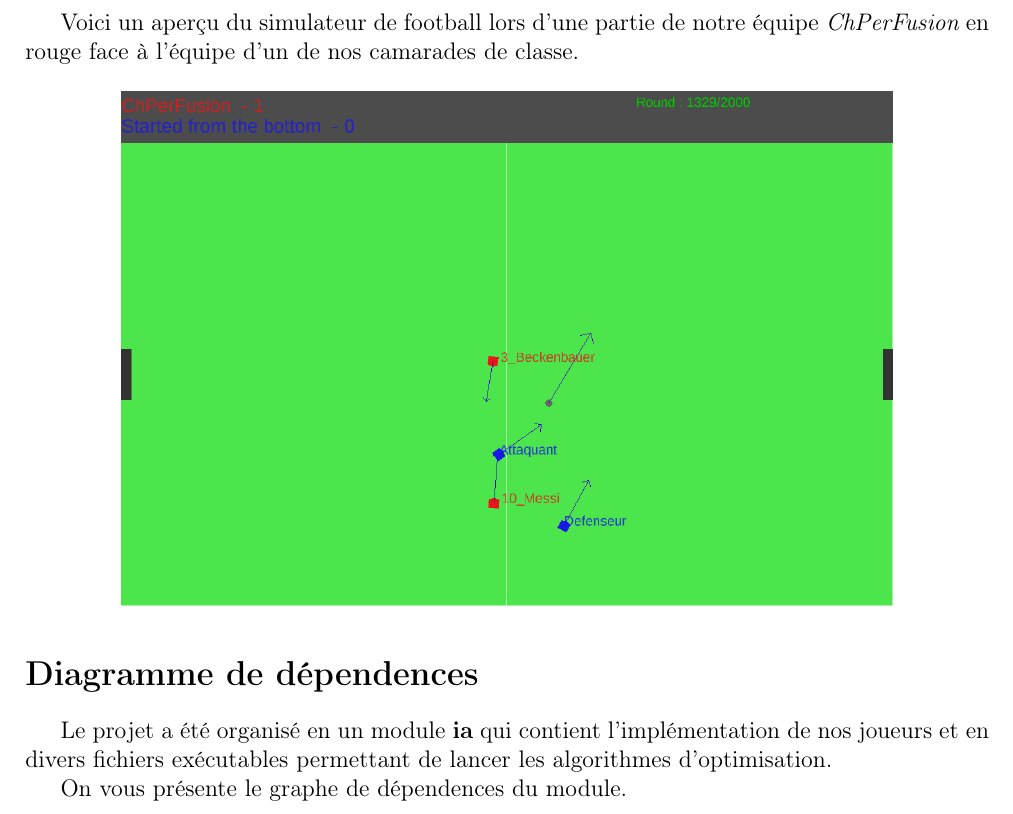
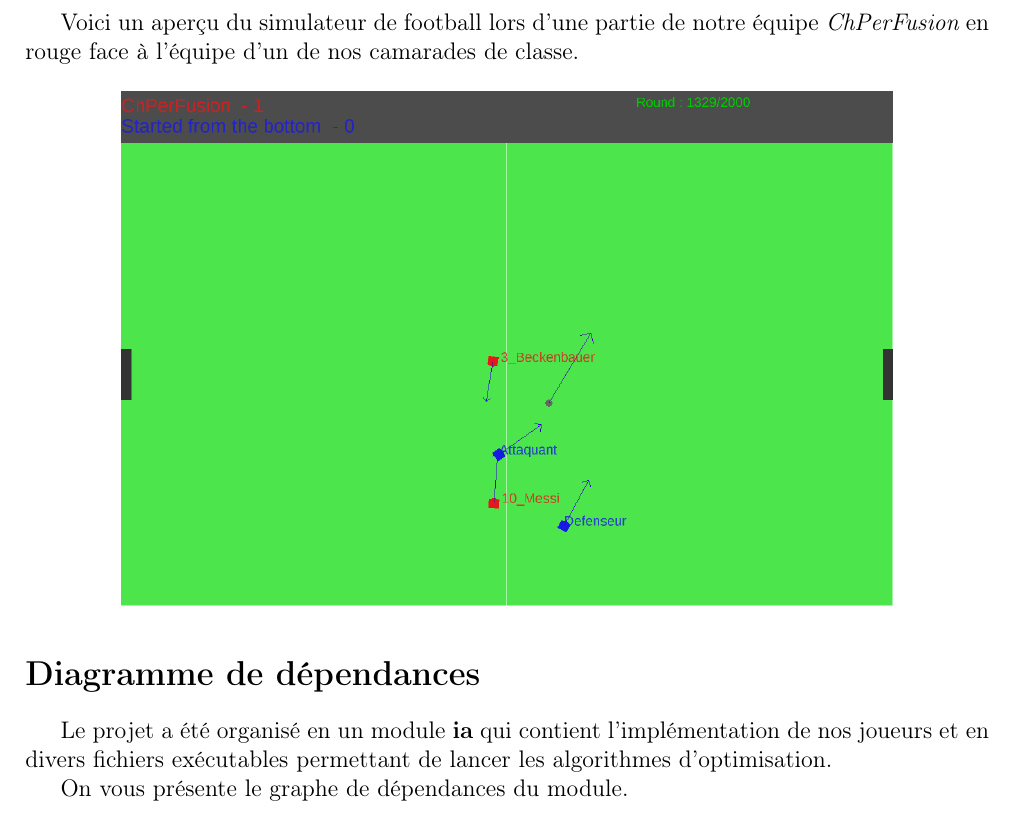
Before and after one commit to angelo-ortiz/SoccerSimulator-2017, a LaTeX document (report/Report.tex): part of page 3 of 12, cut so that both start at the same text. Compiled offline with pdfLaTeX.

Commit message:
Typo error

```diff
--- a/report/Report.tex
+++ b/report/Report.tex
@@ -64,12 +64,12 @@ camarades de classe.
 \includegraphics[width=0.8\textwidth]{apercu.png}\par%\vspace{1cm}
 \end{center}
 
-\section*{Diagramme de d\'ependences}
+\section*{Diagramme de d\'ependances}
 Le projet a \'et\'e organis\'e en un module {\bfseries ia} qui contient
 l'impl\'ementation de nos joueurs et en divers fichiers ex\'ecutables
 permettant de lancer les algorithmes d'optimisation.
 
-On vous pr\'esente le graphe de d\'ependences du module.
+On vous pr\'esente le graphe de d\'ependances du module.
 
 \begin{center}
   \includegraphics[width=0.8\textwidth]{packages_IA.png}\par%\vspace{1cm}
```
Also changed, not shown: report/Report.pdf, 1 other file.
